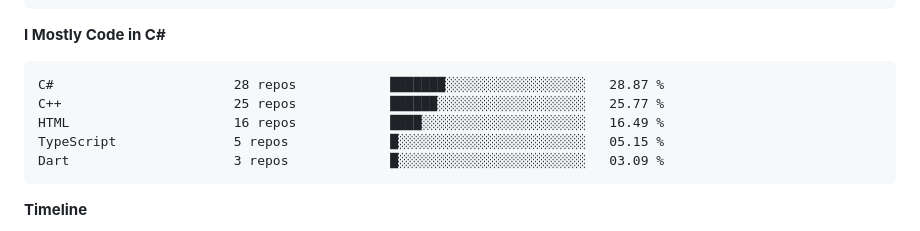
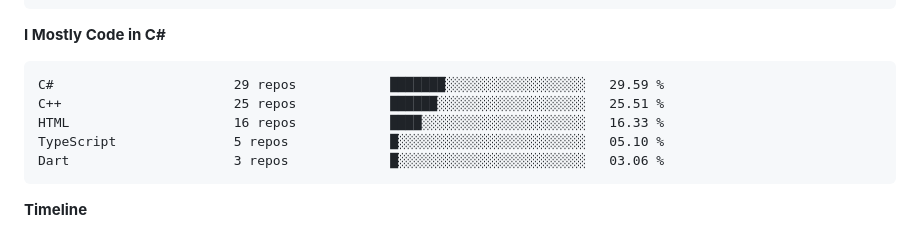
Before and after one commit to SSIvanov19/ssivanov19, a Markdown page: README.md, the part around the change. Drawn GitHub-style; folded sections open.

Commit message:
Updated with Dev Metrics

````diff
--- a/README.md
+++ b/README.md
@@ -91,11 +91,11 @@ No Activity Tracked This Week
 **I Mostly Code in C#**
 
 ```text
-C#                       28 repos            ███████░░░░░░░░░░░░░░░░░░   28.87 %
-C++                      25 repos            ██████░░░░░░░░░░░░░░░░░░░   25.77 %
-HTML                     16 repos            ████░░░░░░░░░░░░░░░░░░░░░   16.49 %
-TypeScript               5 repos             █░░░░░░░░░░░░░░░░░░░░░░░░   05.15 %
-Dart                     3 repos             █░░░░░░░░░░░░░░░░░░░░░░░░   03.09 %
+C#                       29 repos            ███████░░░░░░░░░░░░░░░░░░   29.59 %
+C++                      25 repos            ██████░░░░░░░░░░░░░░░░░░░   25.51 %
+HTML                     16 repos            ████░░░░░░░░░░░░░░░░░░░░░   16.33 %
+TypeScript               5 repos             █░░░░░░░░░░░░░░░░░░░░░░░░   05.10 %
+Dart                     3 repos             █░░░░░░░░░░░░░░░░░░░░░░░░   03.06 %
 ```
 
 
````
